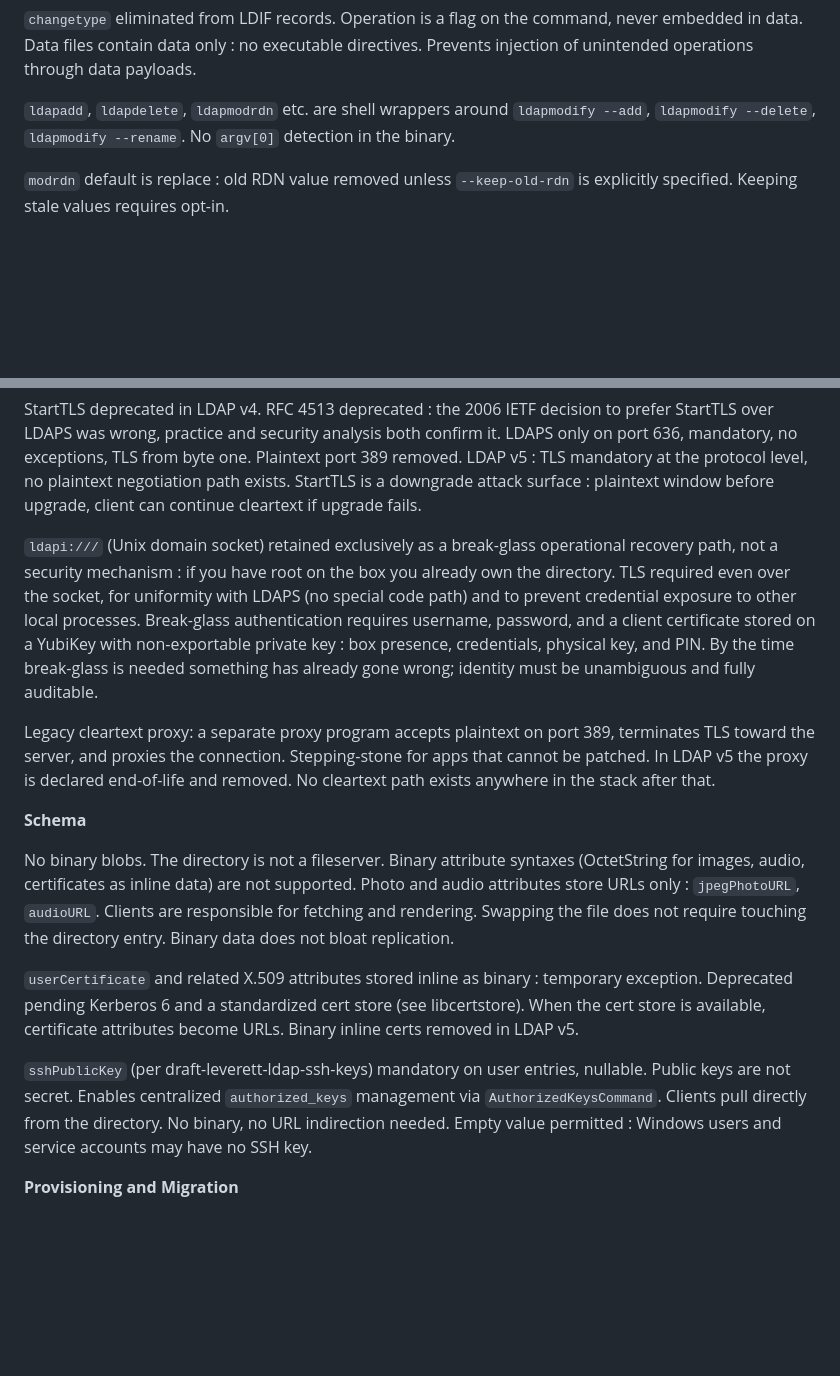
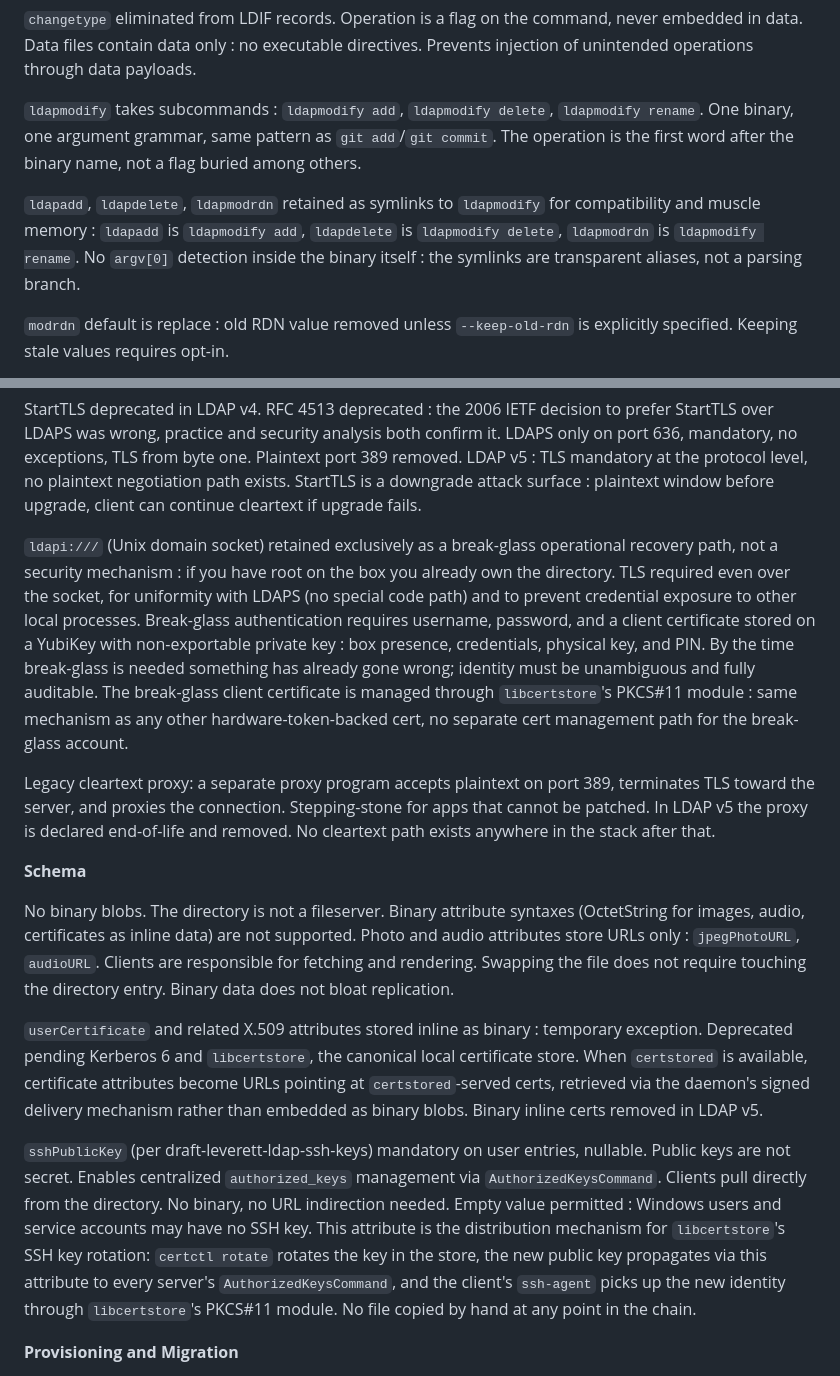
Before and after one commit to georgemarselis-nvi/pret-a-booter, a Markdown page: ldap4_design_document.md, 2 parts joined by grey strips. Rendered like a GitHub page; blank space fills up the shorter version.

Commit message:
ldap4_design_document.md: libcertstore integration

```diff
--- a/ldap4_design_document.md
+++ b/ldap4_design_document.md
@@ -24,7 +24,9 @@ No passwords in the directory. `slappasswd` eliminated. `ldappasswd` silently re
 
 `changetype` eliminated from LDIF records. Operation is a flag on the command, never embedded in data. Data files contain data only : no executable directives. Prevents injection of unintended operations through data payloads.
 
-`ldapadd`, `ldapdelete`, `ldapmodrdn` etc. are shell wrappers around `ldapmodify --add`, `ldapmodify --delete`, `ldapmodify --rename`. No `argv[0]` detection in the binary.
+`ldapmodify` takes subcommands : `ldapmodify add`, `ldapmodify delete`, `ldapmodify rename`. One binary, one argument grammar, same pattern as `git add`/`git commit`. The operation is the first word after the binary name, not a flag buried among others.
+
+`ldapadd`, `ldapdelete`, `ldapmodrdn` retained as symlinks to `ldapmodify` for compatibility and muscle memory : `ldapadd` is `ldapmodify add`, `ldapdelete` is `ldapmodify delete`, `ldapmodrdn` is `ldapmodify rename`. No `argv[0]` detection inside the binary itself : the symlinks are transparent aliases, not a parsing branch.
 
 `modrdn` default is replace : old RDN value removed unless `--keep-old-rdn` is explicitly specified. Keeping stale values requires opt-in.
 
@@ -90,7 +92,7 @@ Domain join as first-class operation in preseed/kickstart : not a post-boot afte
 
 StartTLS deprecated in LDAP v4. RFC 4513 deprecated : the 2006 IETF decision to prefer StartTLS over LDAPS was wrong, practice and security analysis both confirm it. LDAPS only on port 636, mandatory, no exceptions, TLS from byte one. Plaintext port 389 removed. LDAP v5 : TLS mandatory at the protocol level, no plaintext negotiation path exists. StartTLS is a downgrade attack surface : plaintext window before upgrade, client can continue cleartext if upgrade fails.
 
-`ldapi:///` (Unix domain socket) retained exclusively as a break-glass operational recovery path, not a security mechanism : if you have root on the box you already own the directory. TLS required even over the socket, for uniformity with LDAPS (no special code path) and to prevent credential exposure to other local processes. Break-glass authentication requires username, password, and a client certificate stored on a YubiKey with non-exportable private key : box presence, credentials, physical key, and PIN. By the time break-glass is needed something has already gone wrong; identity must be unambiguous and fully auditable.
+`ldapi:///` (Unix domain socket) retained exclusively as a break-glass operational recovery path, not a security mechanism : if you have root on the box you already own the directory. TLS required even over the socket, for uniformity with LDAPS (no special code path) and to prevent credential exposure to other local processes. Break-glass authentication requires username, password, and a client certificate stored on a YubiKey with non-exportable private key : box presence, credentials, physical key, and PIN. By the time break-glass is needed something has already gone wrong; identity must be unambiguous and fully auditable. The break-glass client certificate is managed through `libcertstore`'s PKCS#11 module : same mechanism as any other hardware-token-backed cert, no separate cert management path for the break-glass account.
 
 Legacy cleartext proxy: a separate proxy program accepts plaintext on port 389, terminates TLS toward the server, and proxies the connection. Stepping-stone for apps that cannot be patched. In LDAP v5 the proxy is declared end-of-life and removed. No cleartext path exists anywhere in the stack after that.
 
@@ -98,9 +100,9 @@ Legacy cleartext proxy: a separate proxy program accepts plaintext on port 389,
 
 No binary blobs. The directory is not a fileserver. Binary attribute syntaxes (OctetString for images, audio, certificates as inline data) are not supported. Photo and audio attributes store URLs only : `jpegPhotoURL`, `audioURL`. Clients are responsible for fetching and rendering. Swapping the file does not require touching the directory entry. Binary data does not bloat replication.
 
-`userCertificate` and related X.509 attributes stored inline as binary : temporary exception. Deprecated pending Kerberos 6 and a standardized cert store (see libcertstore). When the cert store is available, certificate attributes become URLs. Binary inline certs removed in LDAP v5.
+`userCertificate` and related X.509 attributes stored inline as binary : temporary exception. Deprecated pending Kerberos 6 and `libcertstore`, the canonical local certificate store. When `certstored` is available, certificate attributes become URLs pointing at `certstored`-served certs, retrieved via the daemon's signed delivery mechanism rather than embedded as binary blobs. Binary inline certs removed in LDAP v5.
 
-`sshPublicKey` (per draft-leverett-ldap-ssh-keys) mandatory on user entries, nullable. Public keys are not secret. Enables centralized `authorized_keys` management via `AuthorizedKeysCommand`. Clients pull directly from the directory. No binary, no URL indirection needed. Empty value permitted : Windows users and service accounts may have no SSH key.
+`sshPublicKey` (per draft-leverett-ldap-ssh-keys) mandatory on user entries, nullable. Public keys are not secret. Enables centralized `authorized_keys` management via `AuthorizedKeysCommand`. Clients pull directly from the directory. No binary, no URL indirection needed. Empty value permitted : Windows users and service accounts may have no SSH key. This attribute is the distribution mechanism for `libcertstore`'s SSH key rotation: `certctl rotate` rotates the key in the store, the new public key propagates via this attribute to every server's `AuthorizedKeysCommand`, and the client's `ssh-agent` picks up the new identity through `libcertstore`'s PKCS#11 module. No file copied by hand at any point in the chain.
 
 **Provisioning and Migration**
 
```
